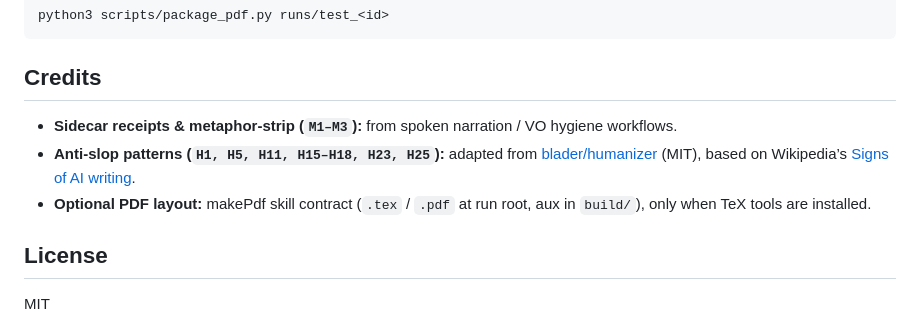
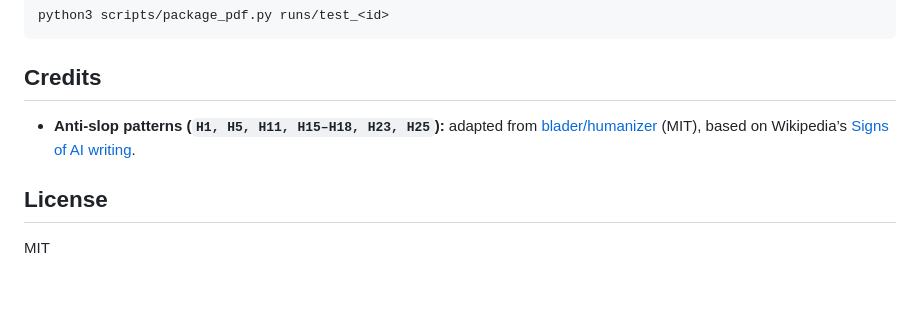
Before and after one commit to Tom-Brenner/verify_and_deslopify, a Markdown page: README.md, the part around the change. Drawn GitHub-style; blank space fills up the shorter version.

Commit message:
deslopify README.md

```diff
--- a/README.md
+++ b/README.md
@@ -170,9 +170,7 @@ python3 scripts/package_pdf.py runs/test_<id>
 
 ## Credits
 
-- **Sidecar receipts & metaphor-strip (`M1–M3`):** from spoken narration / VO hygiene workflows.
 - **Anti-slop patterns (`H1, H5, H11, H15–H18, H23, H25`):** adapted from [blader/humanizer](https://github.com/blader/humanizer) (MIT), based on Wikipedia’s [Signs of AI writing](https://en.wikipedia.org/wiki/Wikipedia:Signs_of_AI_writing).
-- **Optional PDF layout:** makePdf skill contract (`.tex` / `.pdf` at run root, aux in `build/`), only when TeX tools are installed.
 
 ## License
 
```
